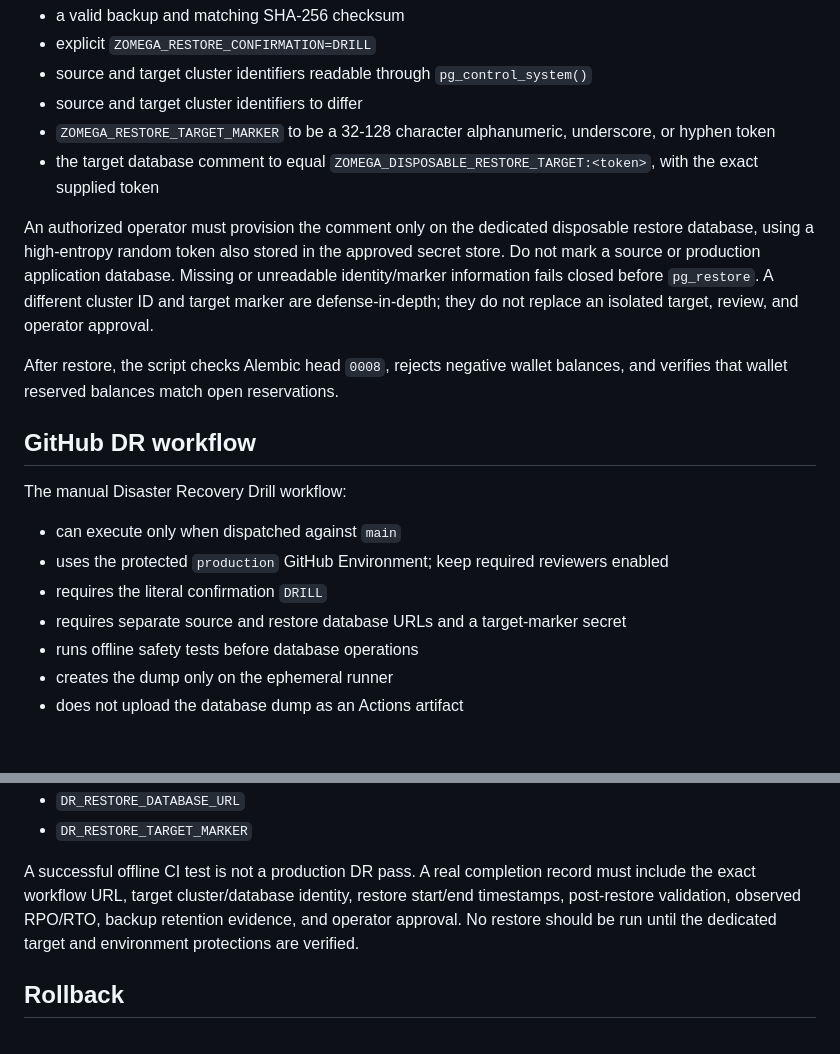
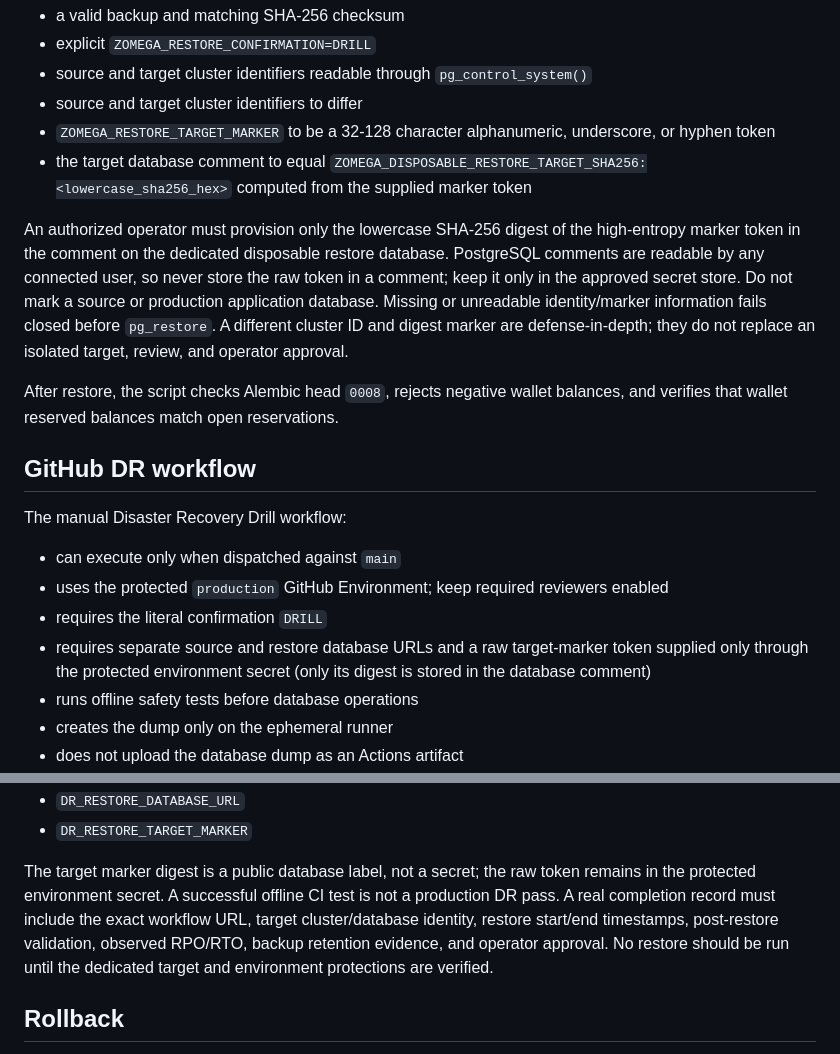
Before and after one commit to cvsz/zomega, a Markdown page: docs/DISASTER_RECOVERY.md, 2 parts joined by grey strips. Drawn GitHub-style; blank space fills up the shorter version.

Commit message:
docs: clarify digest-only restore marker

```diff
--- a/docs/DISASTER_RECOVERY.md
+++ b/docs/DISASTER_RECOVERY.md
@@ -22,9 +22,9 @@ Before the destructive command, the script requires:
 - source and target cluster identifiers readable through `pg_control_system()`
 - source and target cluster identifiers to differ
 - `ZOMEGA_RESTORE_TARGET_MARKER` to be a 32-128 character alphanumeric, underscore, or hyphen token
-- the target database comment to equal `ZOMEGA_DISPOSABLE_RESTORE_TARGET:<token>`, with the exact supplied token
+- the target database comment to equal `ZOMEGA_DISPOSABLE_RESTORE_TARGET_SHA256:<lowercase_sha256_hex>` computed from the supplied marker token
 
-An authorized operator must provision the comment only on the dedicated disposable restore database, using a high-entropy random token also stored in the approved secret store. Do not mark a source or production application database. Missing or unreadable identity/marker information fails closed before `pg_restore`. A different cluster ID and target marker are defense-in-depth; they do not replace an isolated target, review, and operator approval.
+An authorized operator must provision only the lowercase SHA-256 digest of the high-entropy marker token in the comment on the dedicated disposable restore database. PostgreSQL comments are readable by any connected user, so never store the raw token in a comment; keep it only in the approved secret store. Do not mark a source or production application database. Missing or unreadable identity/marker information fails closed before `pg_restore`. A different cluster ID and digest marker are defense-in-depth; they do not replace an isolated target, review, and operator approval.
 
 After restore, the script checks Alembic head `0008`, rejects negative wallet balances, and verifies that wallet reserved balances match open reservations.
 
@@ -35,7 +35,7 @@ The manual Disaster Recovery Drill workflow:
 - can execute only when dispatched against `main`
 - uses the protected `production` GitHub Environment; keep required reviewers enabled
 - requires the literal confirmation `DRILL`
-- requires separate source and restore database URLs and a target-marker secret
+- requires separate source and restore database URLs and a raw target-marker token supplied only through the protected environment secret (only its digest is stored in the database comment)
 - runs offline safety tests before database operations
 - creates the dump only on the ephemeral runner
 - does not upload the database dump as an Actions artifact
@@ -48,7 +48,7 @@ Required environment secrets:
 - `DR_RESTORE_DATABASE_URL`
 - `DR_RESTORE_TARGET_MARKER`
 
-A successful offline CI test is not a production DR pass. A real completion record must include the exact workflow URL, target cluster/database identity, restore start/end timestamps, post-restore validation, observed RPO/RTO, backup retention evidence, and operator approval. No restore should be run until the dedicated target and environment protections are verified.
+The target marker digest is a public database label, not a secret; the raw token remains in the protected environment secret. A successful offline CI test is not a production DR pass. A real completion record must include the exact workflow URL, target cluster/database identity, restore start/end timestamps, post-restore validation, observed RPO/RTO, backup retention evidence, and operator approval. No restore should be run until the dedicated target and environment protections are verified.
 
 ## Rollback
 
```
